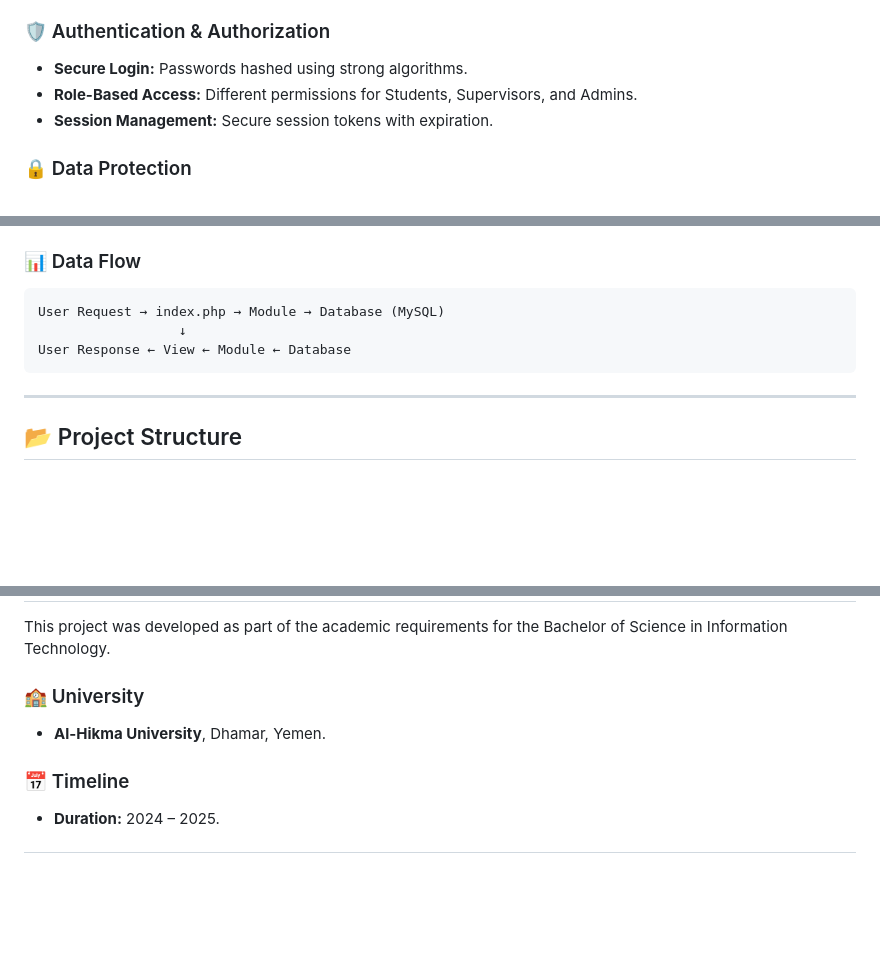
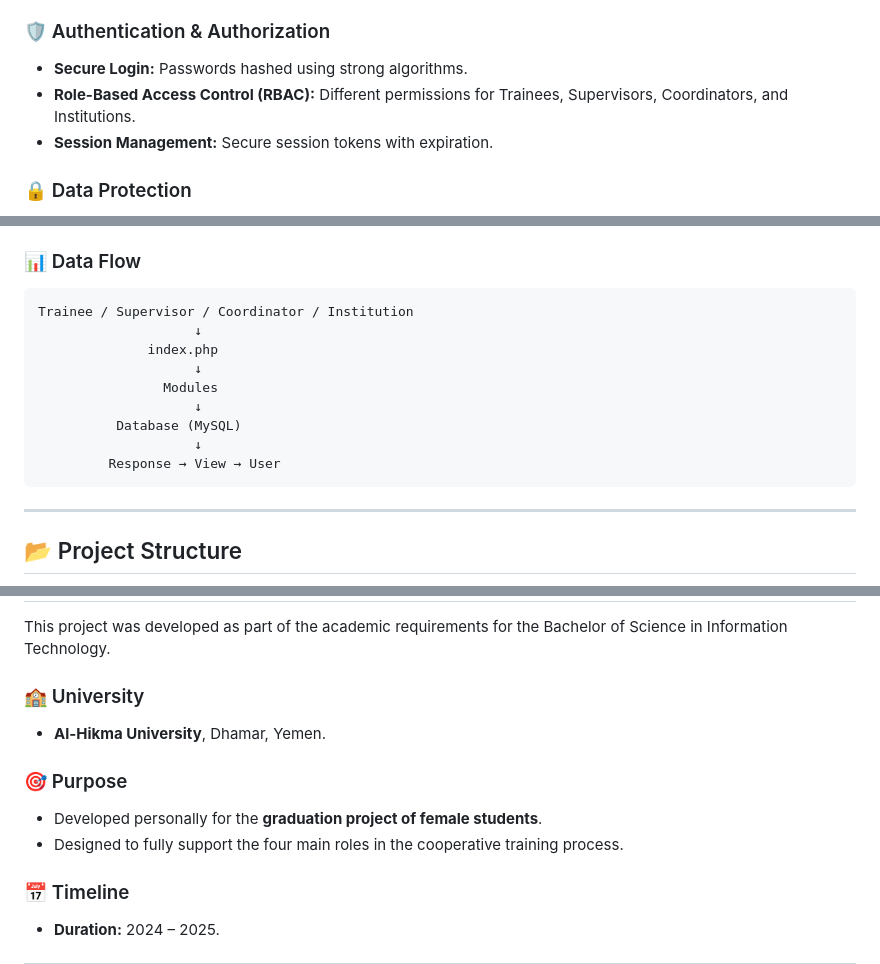
Before and after one commit to BasharYousefSaleh/CTMS, a Markdown page: README.md, 3 parts joined by grey strips. GitHub-like rendering; blank space fills up the shorter version.

````diff
--- a/README.md
+++ b/README.md
@@ -86,7 +119,7 @@ Security was a priority throughout the development of this system. The following
 
 ### 🛡️ Authentication & Authorization
 - **Secure Login:** Passwords hashed using strong algorithms.
-- **Role-Based Access:** Different permissions for Students, Supervisors, and Admins.
+- **Role-Based Access Control (RBAC):** Different permissions for Trainees, Supervisors, Coordinators, and Institutions.
 - **Session Management:** Secure session tokens with expiration.
 
 ### 🔒 Data Protection
@@ -125,9 +158,15 @@ The system follows a **modular architecture**:
 ### 📊 Data Flow
 
 ```
-User Request → index.php → Module → Database (MySQL)
-                  ↓
-User Response ← View ← Module ← Database
+Trainee / Supervisor / Coordinator / Institution
+                    ↓
+              index.php
+                    ↓
+                Modules
+                    ↓
+          Database (MySQL)
+                    ↓
+         Response → View → User
 ```
 
 ---
@@ -192,6 +231,10 @@ This project was developed as part of the academic requirements for the Bachelor
 ### 🏫 University
 - **Al-Hikma University**, Dhamar, Yemen.
 
+### 🎯 Purpose
+- Developed personally for the **graduation project of female students**.
+- Designed to fully support the four main roles in the cooperative training process.
+
 ### 📅 Timeline
 - **Duration:** 2024 – 2025.
 
````
Also changed, not shown: other parts of README.md (+41 -8 lines).
